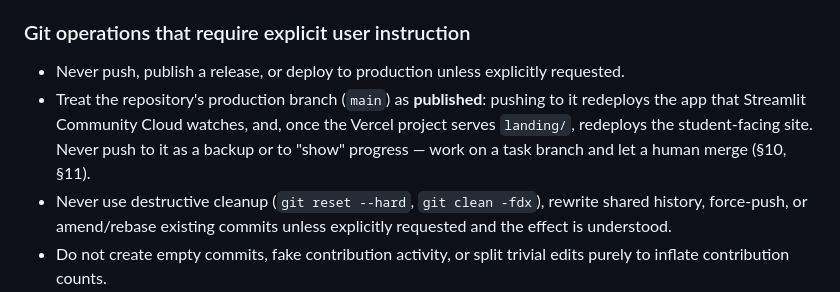
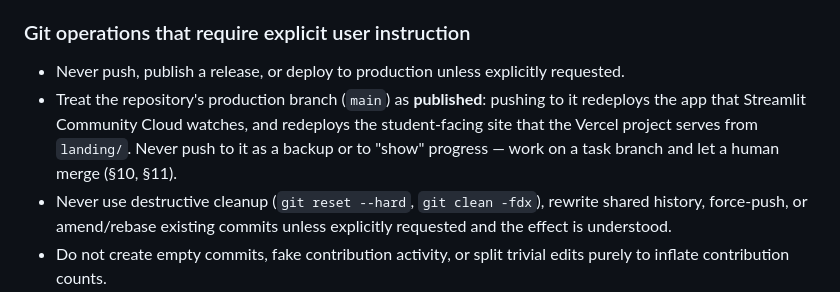
Before and after one commit to sagarxettri000/Akshar, a Markdown page: AGENTS.md, the part around the change. Rendered like a GitHub page.

Commit message:
docs(agents): reword main's publish consequence for current Vercel setup
Line 169 said pushing main redeploys the student site "once the Vercel
project serves landing/", but it already does — drop the future tense.

🤖 Generated with Codebuff
Co-Authored-By: Codebuff <noreply@codebuff.com>

```diff
--- a/AGENTS.md
+++ b/AGENTS.md
@@ -166,7 +166,7 @@ The team explicitly wants regular commits. You are authorized to create **local
 ### Git operations that require explicit user instruction
 
 - Never push, publish a release, or deploy to production unless explicitly requested.
-- Treat the repository's production branch (`main`) as **published**: pushing to it redeploys the app that Streamlit Community Cloud watches, and, once the Vercel project serves `landing/`, redeploys the student-facing site. Never push to it as a backup or to "show" progress — work on a task branch and let a human merge (§10, §11).
+- Treat the repository's production branch (`main`) as **published**: pushing to it redeploys the app that Streamlit Community Cloud watches, and redeploys the student-facing site that the Vercel project serves from `landing/`. Never push to it as a backup or to "show" progress — work on a task branch and let a human merge (§10, §11).
 - Never use destructive cleanup (`git reset --hard`, `git clean -fdx`), rewrite shared history, force-push, or amend/rebase existing commits unless explicitly requested and the effect is understood.
 - Do not create empty commits, fake contribution activity, or split trivial edits purely to inflate contribution counts.
 - If there is no Git repository, explain that commits were impossible; do not pretend otherwise.
```
